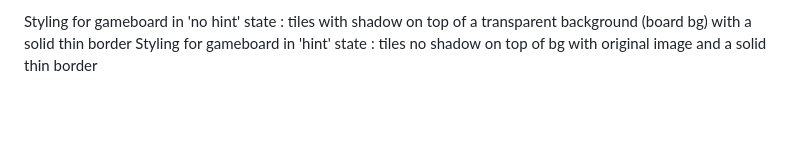
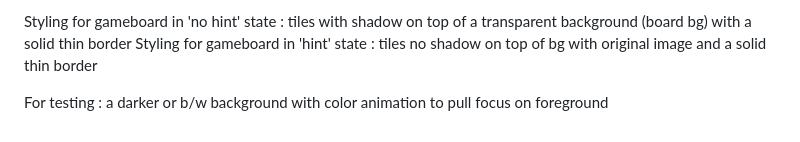
Before and after one commit to mcrombeen/15t, a Markdown page: roadmap.md, the part around the change. GitHub-like rendering; blank space fills up the shorter version.

```diff
--- a/roadmap.md
+++ b/roadmap.md
@@ -41,3 +41,5 @@ Leaderboard or personal bests: Create a leaderboard or personal bests system to
 
 Styling for gameboard in 'no hint' state : tiles with shadow on top of a transparent background (board bg) with a solid thin border
 Styling for gameboard in 'hint' state : tiles no shadow on top of bg with original image and a solid thin border
+
+For testing : a darker or b/w background with color animation to pull focus on foreground
```
